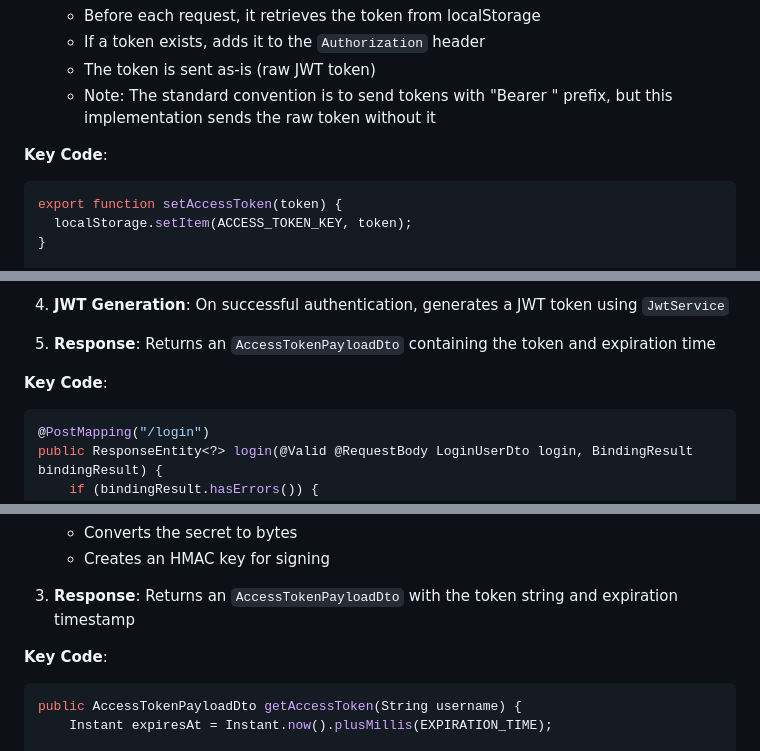
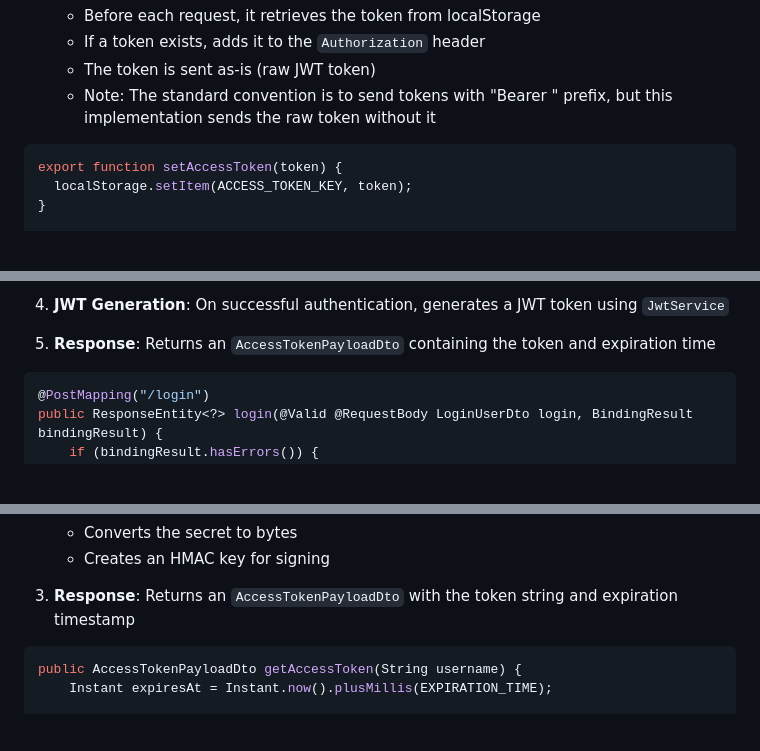
Before and after one commit to Kaltsoon/spring-boot-vite-example, a Markdown page: authentication-flow.md, 3 parts joined by grey strips. Drawn GitHub-style; blank space fills up the shorter version.

````diff
--- a/authentication-flow.md
+++ b/authentication-flow.md
@@ -77,7 +75,6 @@ The API client handles token storage and automatic inclusion in requests:
    - The token is sent as-is (raw JWT token)
    - Note: The standard convention is to send tokens with "Bearer " prefix, but this implementation sends the raw token without it
 
-**Key Code**:
 ```javascript
 export function setAccessToken(token) {
   localStorage.setItem(ACCESS_TOKEN_KEY, token);
@@ -114,7 +111,6 @@ The `/api/auth/login` endpoint handles authentication requests:
 
 5. **Response**: Returns an `AccessTokenPayloadDto` containing the token and expiration time
 
-**Key Code**:
 ```java
 @PostMapping("/login")
 public ResponseEntity<?> login(@Valid @RequestBody LoginUserDto login, BindingResult bindingResult) {
@@ -178,7 +174,6 @@ The `JwtService` generates JWT tokens:
 
 3. **Response**: Returns an `AccessTokenPayloadDto` with the token string and expiration timestamp
 
-**Key Code**:
 ```java
 public AccessTokenPayloadDto getAccessToken(String username) {
     Instant expiresAt = Instant.now().plusMillis(EXPIRATION_TIME);
````
Also changed, not shown: other parts of authentication-flow.md (+9 -50 lines).
